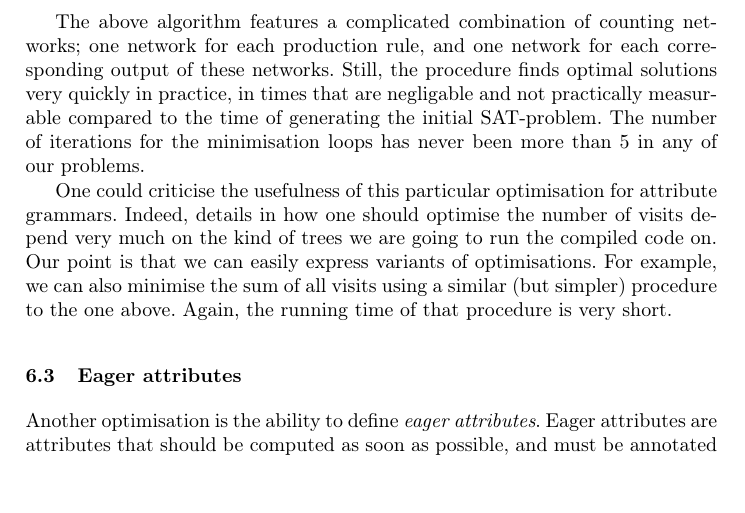
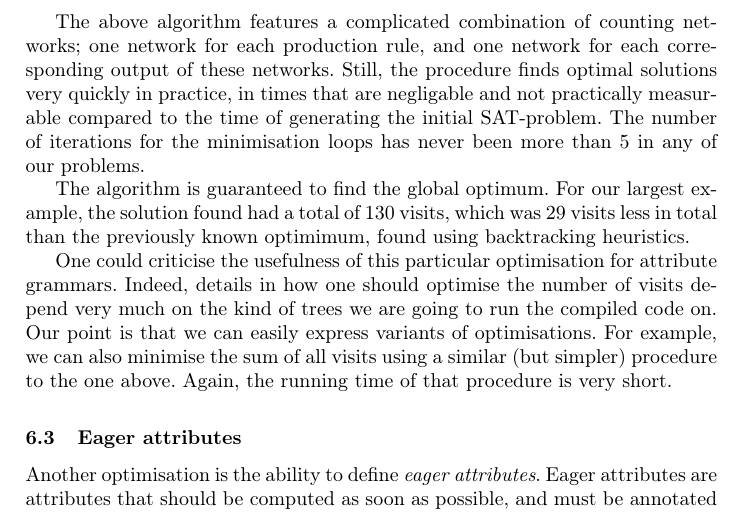
Before and after one commit to jbransen/AG-SAT, a LaTeX paper (paper/paper.tex): part of page 12 of 14 before the commit and part of page 12 of 15 after it, cut so that both start at the same text, the shorter picture padded with empty space. Compiled offline with pdfLaTeX.

Commit message:
Add a statement about the number of visits found and how it related to previous known results.

```diff
--- a/paper/paper.tex
+++ b/paper/paper.tex
@@ -269,6 +269,8 @@ We use the following algorithm for minimising the maximal number of visits:
 
 The above algorithm features a complicated combination of counting networks; one network for each production rule, and one network for each corresponding output of these networks. Still, the procedure finds optimal solutions very quickly in practice, in times that are negligable and not practically measurable compared to the time of generating the initial SAT-problem. The number of iterations for the minimisation loops has never been more than 5 in any of our problems.
 
+The algorithm is guaranteed to find the global optimum. For our largest example, the solution found had a total of 130 visits, which was 29 visits less in total than the previously known optimimum, found using backtracking heuristics.
+
 One could criticise the usefulness of this particular optimisation for attribute grammars. Indeed, details in how one should optimise the number of visits depend very much on the kind of trees we are going to run the compiled code on. Our point is that we can easily express variants of optimisations. For example, we can also minimise the sum of all visits using a similar (but simpler) procedure to the one above. Again, the running time of that procedure is very short.
 
 \subsection{Eager attributes} \label{sect:eagerattributes}
```
